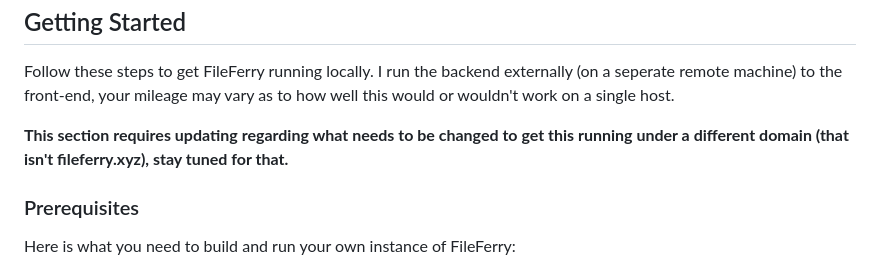
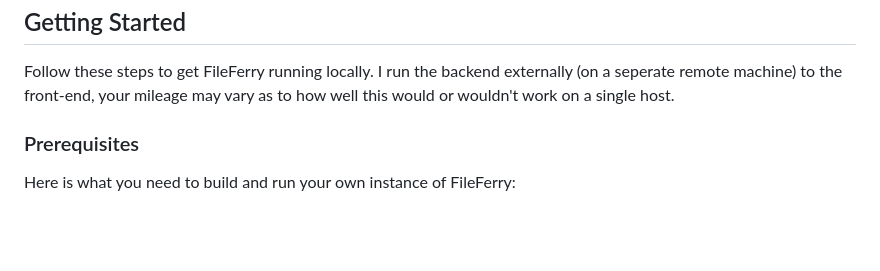
Before and after one commit to smp46/FileFerry, a Markdown page: README.md, the part around one of its changes. Rendered like a GitHub page; blank space fills up the shorter version.

```diff
--- a/README.md
+++ b/README.md
@@ -114,9 +114,6 @@ Follow these steps to get FileFerry running locally. I run the
 backend externally (on a seperate remote machine) to the front-end, your mileage
 may vary as to how well this would or wouldn't work on a single host.
 
-**This section requires updating regarding what needs to be changed to get this
-running under a different domain (that isn't fileferry.xyz), stay tuned for
-that.**
 
 ### Prerequisites
 
```
Also changed, not shown: other parts of README.md (+28 -8 lines).
